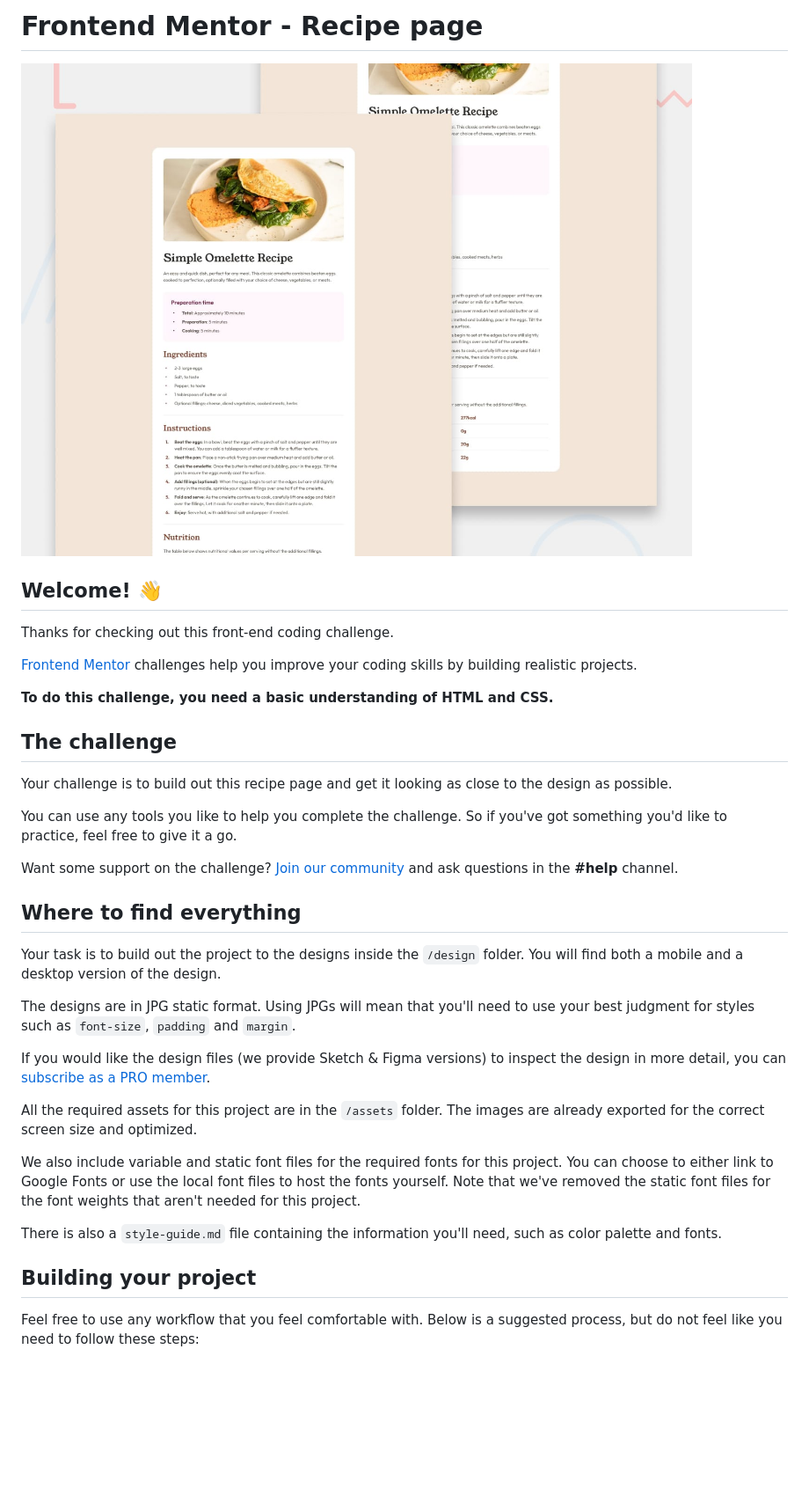
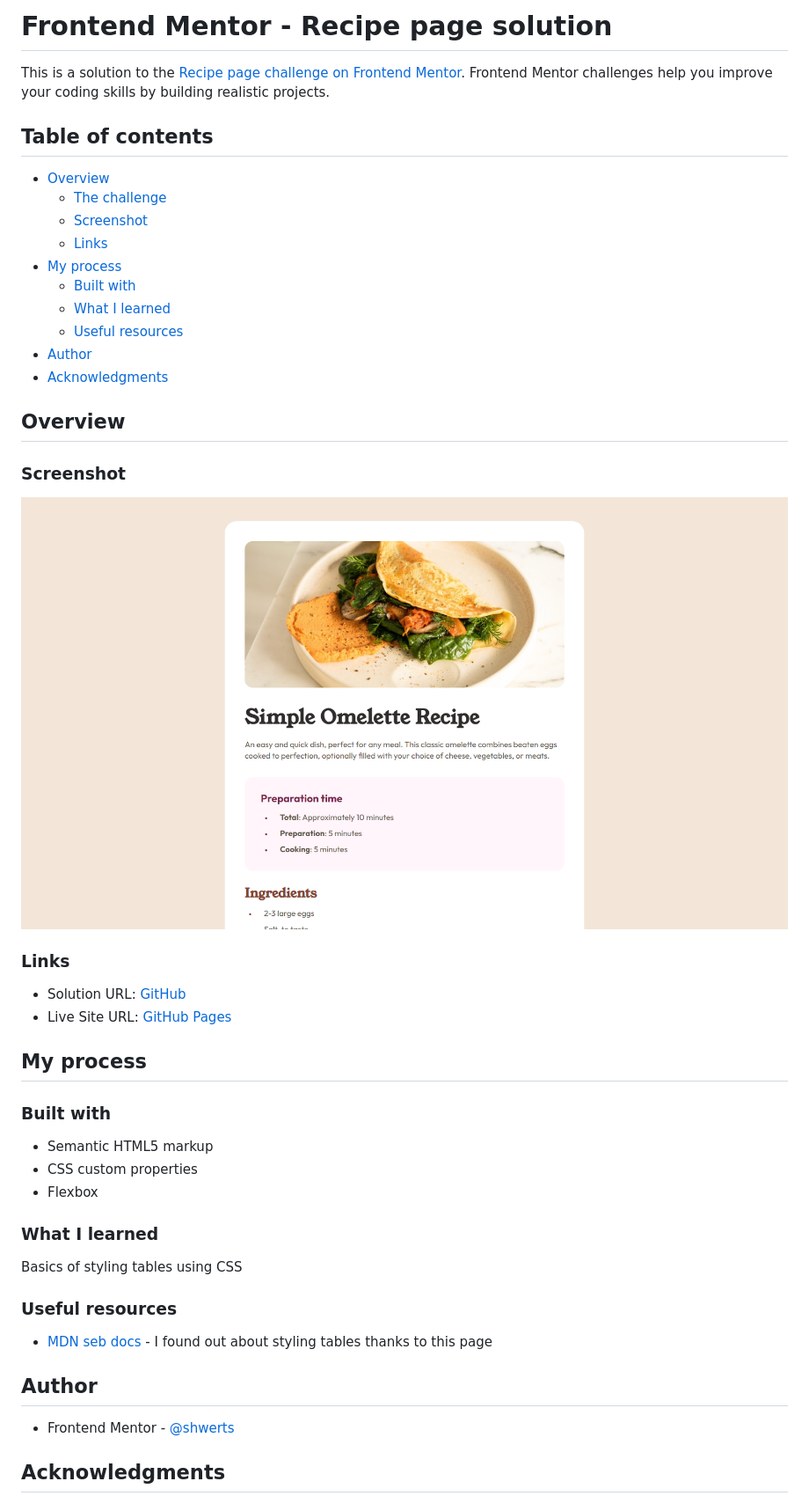
Before and after one commit to shwerts/recipe-page-main, a Markdown page: README.md, the part around the change printed below. Shown: that part at 88% size. Rendered like a GitHub page; pictures changed too: screenshot.png (added); blank space fills up the shorter version.

Commit message:
Submit solution

```diff
--- a/README.md
+++ b/README.md
@@ -1,38 +1,50 @@
-# Frontend Mentor - Recipe page
+# Frontend Mentor - Recipe page solution
 
-![Design preview for the Recipe page coding challenge](./preview.jpg)
+This is a solution to the [Recipe page challenge on Frontend Mentor](https://www.frontendmentor.io/challenges/recipe-page-KiTsR8QQKm). Frontend Mentor challenges help you improve your coding skills by building realistic projects.
 
-## Welcome! 👋
+## Table of contents
 
-Thanks for checking out this front-end coding challenge.
+- [Overview](#overview)
+  - [The challenge](#the-challenge)
+  - [Screenshot](#screenshot)
+  - [Links](#links)
+- [My process](#my-process)
+  - [Built with](#built-with)
+  - [What I learned](#what-i-learned)
+  - [Useful resources](#useful-resources)
+- [Author](#author)
+- [Acknowledgments](#acknowledgments)
 
-[Frontend Mentor](https://www.frontendmentor.io) challenges help you improve your coding skills by building realistic projects.
+## Overview
 
-**To do this challenge, you need a basic understanding of HTML and CSS.**
+### Screenshot
 
-## The challenge
+![](./screenshot.png)
 
-Your challenge is to build out this recipe page and get it looking as close to the design as possible.
+### Links
 
-You can use any tools you like to help you complete the challenge. So if you've got something you'd like to practice, feel free to give it a go.
+- Solution URL: [GitHub](https://github.com/shwerts/recipe-page-main)
+- Live Site URL: [GitHub Pages](https://shwerts.github.io/recipe-page-main/)
 
-Want some support on the challenge? [Join our community](https://www.frontendmentor.io/community) and ask questions in the **#help** channel.
+## My process
 
-## Where to find everything
+### Built with
 
-Your task is to build out the project to the designs inside the `/design` folder. You will find both a mobile and a desktop version of the design.
+- Semantic HTML5 markup
+- CSS custom properties
+- Flexbox
 
-The designs are in JPG static format. Using JPGs will mean that you'll need to use your best judgment for styles such as `font-size`, `padding` and `margin`.
+### What I learned
 
-If you would like the design files (we provide Sketch & Figma versions) to inspect the design in more detail, you can [subscribe as a PRO member](https://www.frontendmentor.io/pro).
+Basics of styling tables using CSS
 
-All the required assets for this project are in the `/assets` folder. The images are already exported for the correct screen size and optimized.
+### Useful resources
 
-We also include variable and static font files for the required fonts for this project. You can choose to either link to Google Fonts or use the local font files to host the fonts yourself. Note that we've removed the static font files for the font weights that aren't needed for this project.
+- [MDN seb docs](hhttps://developer.mozilla.org/en-US/docs/Learn/CSS/Building_blocks/Styling_tables) - I found out about styling tables thanks to this page
 
-There is also a `style-guide.md` file containing the information you'll need, such as color palette and fonts.
+## Author
 
-## Building your project
+- Frontend Mentor - [@shwerts](https://www.frontendmentor.io/profile/shwerts)
 
-Feel free to use any workflow that you feel comfortable with. Below is a suggested process, but do not feel like you need to follow these steps:
+## Acknowledgments
 
```
Also changed, not shown: other parts of README.md (+1 -51 lines), README-template.md (deleted, +0 -104 lines).
